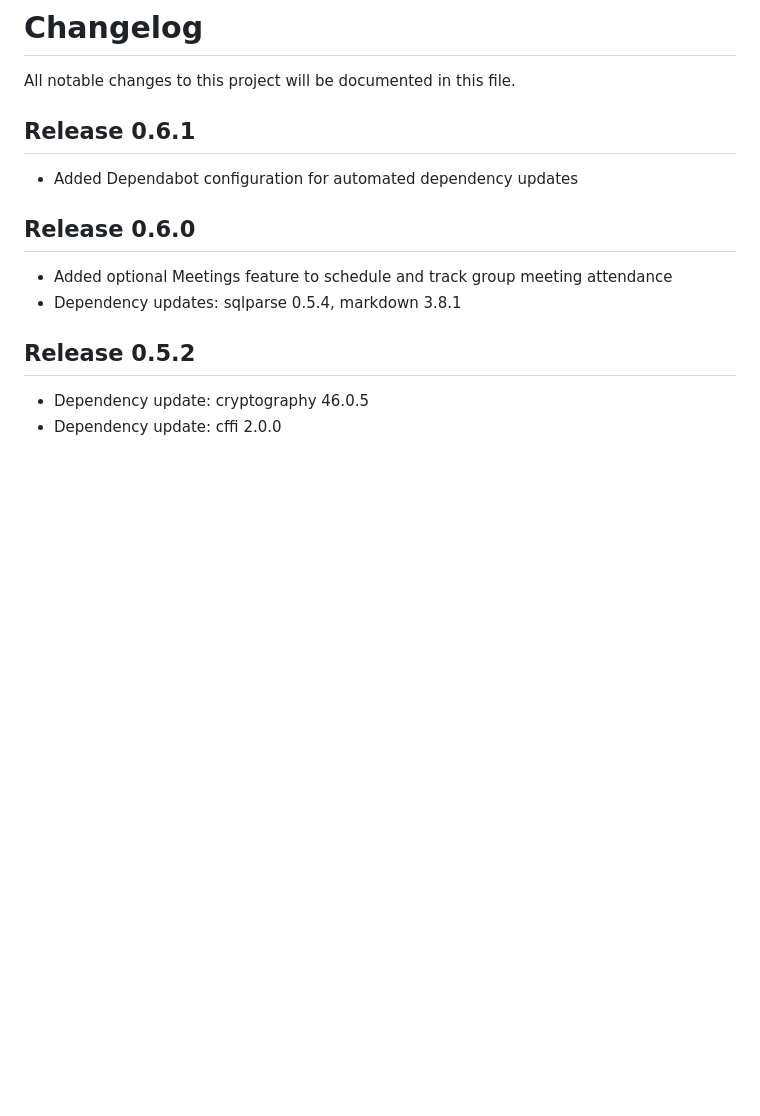
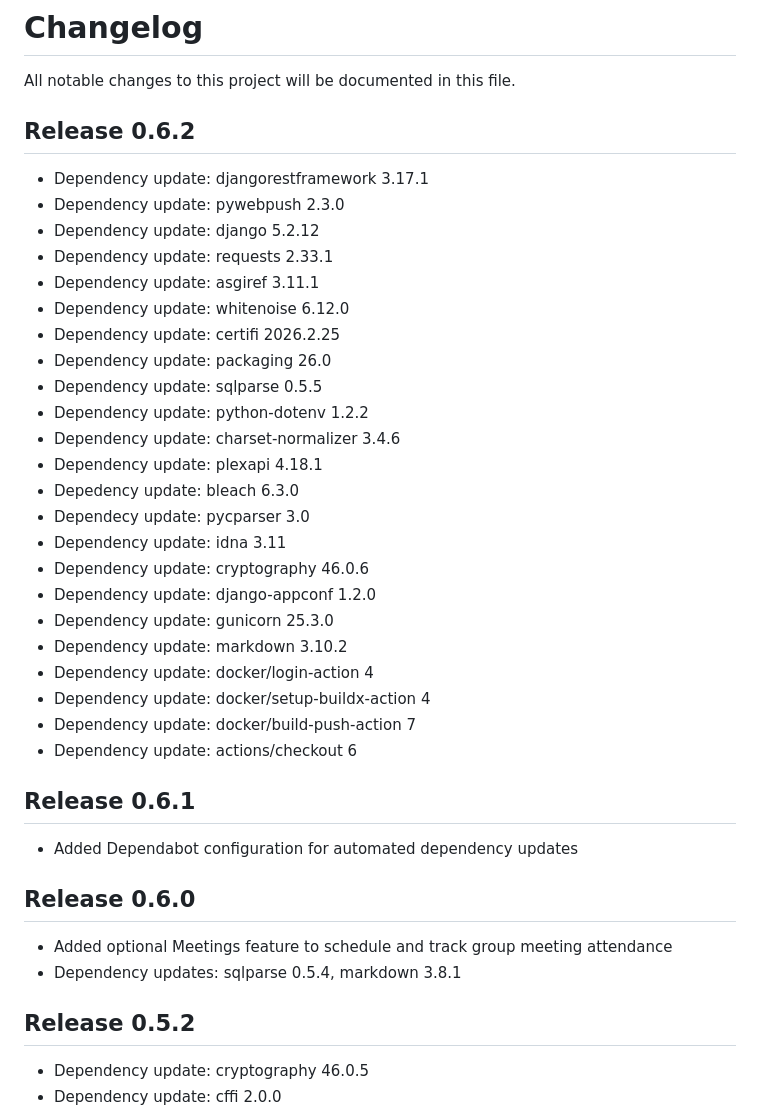
Before and after one commit to TSPARR/hardcover_bookclub, a Markdown page: CHANGELOG.md, the part around the change. Rendered like a GitHub page; blank space fills up the shorter version.

Commit message:
Update CHANGELOG

```diff
--- a/CHANGELOG.md
+++ b/CHANGELOG.md
@@ -1,6 +1,31 @@
 # Changelog
 
 All notable changes to this project will be documented in this file.
+
+## Release 0.6.2
+- Dependency update: djangorestframework 3.17.1
+- Dependency update: pywebpush 2.3.0
+- Dependency update: django 5.2.12
+- Dependency update: requests 2.33.1
+- Dependency update: asgiref 3.11.1
+- Dependency update: whitenoise 6.12.0
+- Dependency update: certifi 2026.2.25
+- Dependency update: packaging 26.0
+- Dependency update: sqlparse 0.5.5
+- Dependency update: python-dotenv 1.2.2
+- Dependency update: charset-normalizer 3.4.6
+- Dependency update: plexapi 4.18.1
+- Depedency update: bleach 6.3.0
+- Dependecy update: pycparser 3.0
+- Dependency update: idna 3.11
+- Dependency update: cryptography 46.0.6
+- Dependency update: django-appconf 1.2.0
+- Dependency update: gunicorn 25.3.0
+- Dependency update: markdown 3.10.2
+- Dependency update: docker/login-action 4
+- Dependency update: docker/setup-buildx-action 4
+- Dependency update: docker/build-push-action 7
+- Dependency update: actions/checkout 6
 
 ## Release 0.6.1
 - Added Dependabot configuration for automated dependency updates
```
